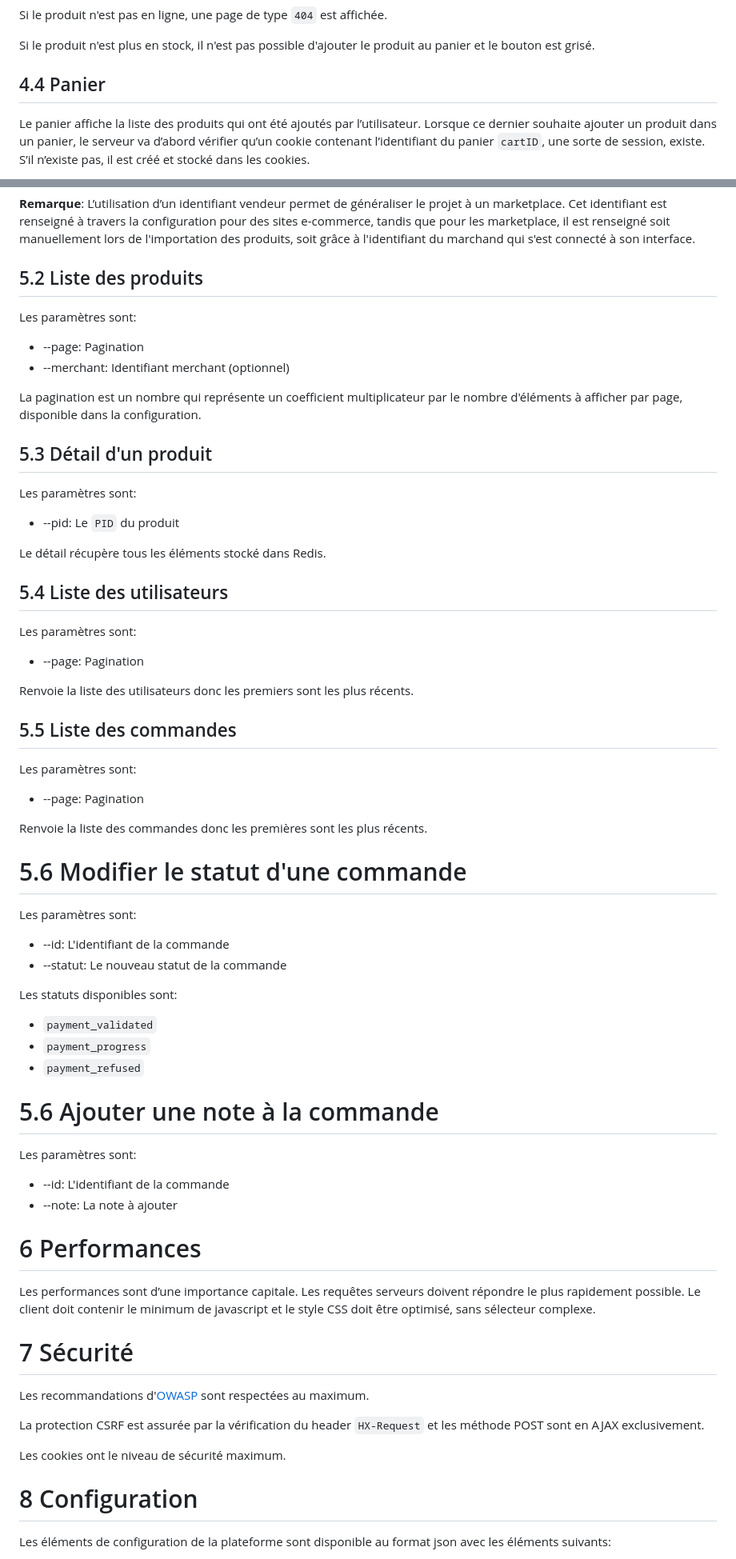
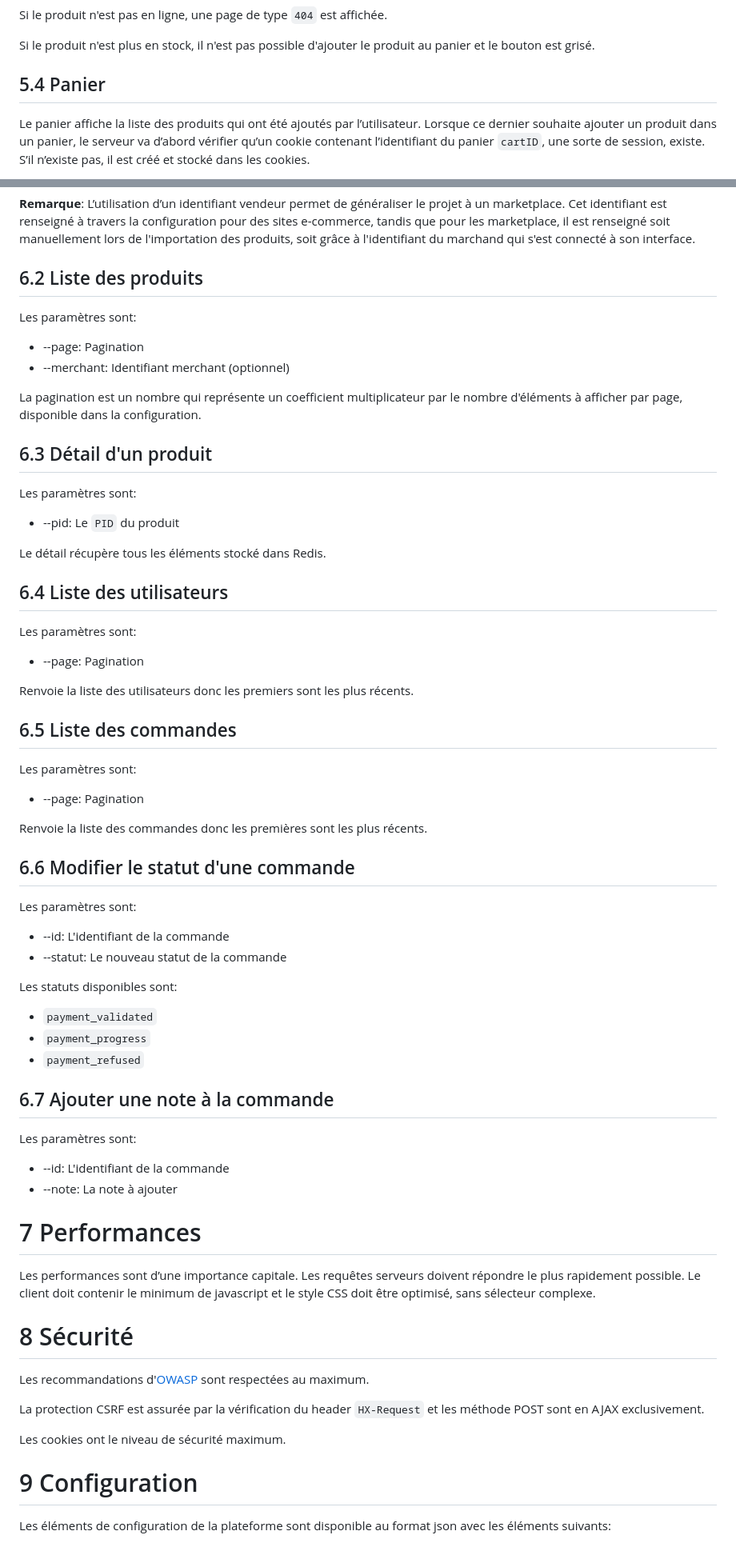
Before and after one commit to 2-towns/artisons, a Markdown page: technical.md, 2 parts joined by grey strips. Shown at 80% size. Rendered like a GitHub page.

```diff
--- a/technical.md
+++ b/technical.md
@@ -99,7 +99,7 @@ Si le produit n'est pas en ligne, une page de type `404` est affichée.
 
 Si le produit n'est plus en stock, il n'est pas possible d'ajouter le produit au panier et le bouton est grisé.
 
-## 4.4 Panier
+## 5.4 Panier
 
 Le panier affiche la liste des produits qui ont été ajoutés par l’utilisateur. Lorsque ce dernier souhaite ajouter un produit dans un panier, le serveur va d’abord vérifier qu’un cookie contenant l’identifiant du panier `cartID`, une sorte de session, existe. S’il n’existe pas, il est créé et stocké dans les cookies.
 
@@ -232,7 +232,7 @@ Pour faciliter la récupération des produits lors de l'importation, le lien ent
 
 **Remarque**: L’utilisation d’un identifiant vendeur permet de généraliser le projet à un marketplace. Cet identifiant est renseigné à travers la configuration pour des sites e-commerce, tandis que pour les marketplace, il est renseigné soit manuellement lors de l'importation des produits, soit grâce à l'identifiant du marchand qui s'est connecté à son interface.
 
-## 5.2 Liste des produits
+## 6.2 Liste des produits
 
 Les paramètres sont:
 
@@ -241,7 +241,7 @@ Les paramètres sont:
 
 La pagination est un nombre qui représente un coefficient multiplicateur par le nombre d'éléments à afficher par page, disponible dans la configuration.
 
-## 5.3 Détail d'un produit
+## 6.3 Détail d'un produit
 
 Les paramètres sont:
 
@@ -249,7 +249,7 @@ Les paramètres sont:
 
 Le détail récupère tous les éléments stocké dans Redis.
 
-## 5.4 Liste des utilisateurs
+## 6.4 Liste des utilisateurs
 
 Les paramètres sont:
 
@@ -257,7 +257,7 @@ Les paramètres sont:
 
 Renvoie la liste des utilisateurs donc les premiers sont les plus récents.
 
-## 5.5 Liste des commandes
+## 6.5 Liste des commandes
 
 Les paramètres sont:
 
@@ -265,7 +265,7 @@ Les paramètres sont:
 
 Renvoie la liste des commandes donc les premières sont les plus récents.
 
-# 5.6 Modifier le statut d'une commande
+## 6.6 Modifier le statut d'une commande
 
 Les paramètres sont:
 
@@ -278,18 +278,18 @@ Les statuts disponibles sont:
 - `payment_progress`
 - `payment_refused`
 
-# 5.6 Ajouter une note à la commande
+## 6.7 Ajouter une note à la commande
 
 Les paramètres sont:
 
 - --id: L'identifiant de la commande
 - --note: La note à ajouter
 
-# 6 Performances
+# 7 Performances
 
 Les performances sont d’une importance capitale. Les requêtes serveurs doivent répondre le plus rapidement possible. Le client doit contenir le minimum de javascript et le style CSS doit être optimisé, sans sélecteur complexe.
 
-# 7 Sécurité
+# 8 Sécurité
 
 Les recommandations d'[OWASP](https://cheatsheetseries.owasp.org/index.html) sont respectées au maximum.
 
@@ -297,7 +297,7 @@ La protection CSRF est assurée par la vérification du header `HX-Request` et l
 
 Les cookies ont le niveau de sécurité maximum.
 
-# 8 Configuration
+# 9 Configuration
 
 Les éléments de configuration de la plateforme sont disponible au format json avec les éléments suivants:
 
```
Also changed, not shown: other parts of technical.md (+14 -14 lines).
